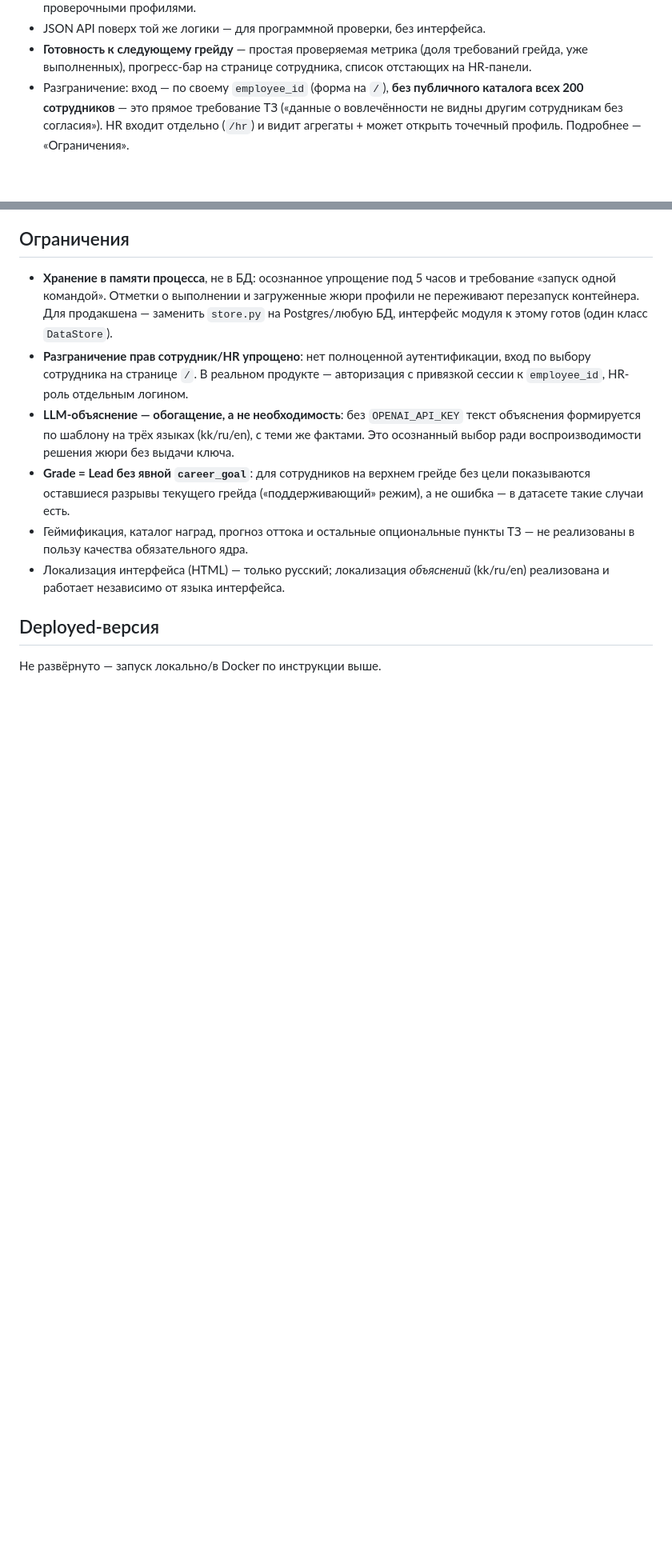
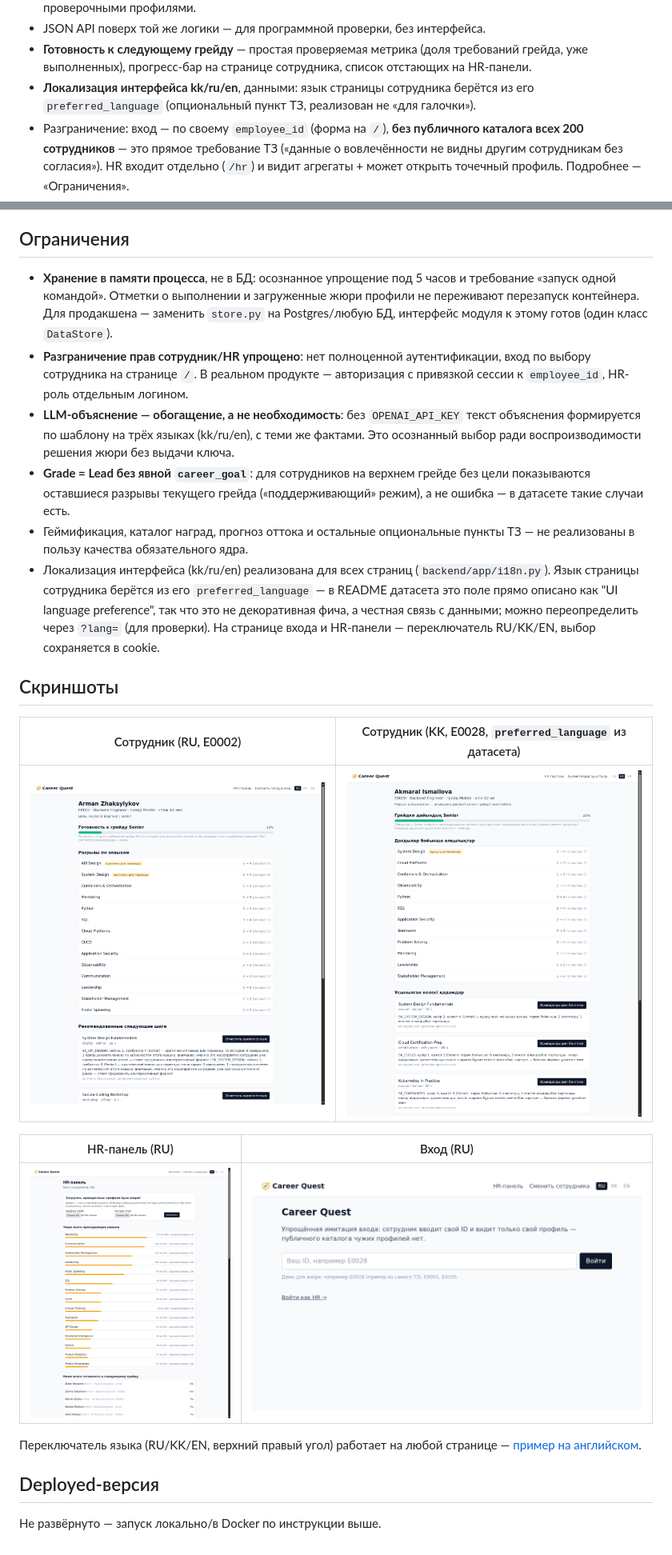
Before and after one commit to BAITC-Hacks/hack-226429c9-qarakus, a Markdown page: README.md, 2 parts joined by grey strips. Shown at 80% size. Drawn GitHub-style; pictures changed too: docs/screenshots/employee-kk.png (added), docs/screenshots/employee-ru.png (added), docs/screenshots/hr-ru.png (added); blank space fills up the shorter version.

Commit message:
локализация и скриншоты

```diff
--- a/README.md
+++ b/README.md
@@ -32,6 +32,8 @@ HackAlem AI, трек **Halyk Bank**, кейс 1 «Career Quest». Платфо
 - **Готовность к следующему грейду** — простая проверяемая метрика (доля требований
   грейда, уже выполненных), прогресс-бар на странице сотрудника, список отстающих на
   HR-панели.
+- **Локализация интерфейса kk/ru/en**, данными: язык страницы сотрудника берётся из его
+  `preferred_language` (опциональный пункт ТЗ, реализован не «для галочки»).
 - Разграничение: вход — по своему `employee_id` (форма на `/`), **без публичного
   каталога всех 200 сотрудников** — это прямое требование ТЗ («данные о вовлечённости
   не видны другим сотрудникам без согласия»). HR входит отдельно (`/hr`) и видит
@@ -192,8 +194,24 @@ uvicorn app.main:app --reload
   ошибка — в датасете такие случаи есть.
 - Геймификация, каталог наград, прогноз оттока и остальные опциональные пункты ТЗ —
   не реализованы в пользу качества обязательного ядра.
-- Локализация интерфейса (HTML) — только русский; локализация *объяснений*
-  (kk/ru/en) реализована и работает независимо от языка интерфейса.
+- Локализация интерфейса (kk/ru/en) реализована для всех страниц (`backend/app/i18n.py`).
+  Язык страницы сотрудника берётся из его `preferred_language` — в README датасета это
+  поле прямо описано как "UI language preference", так что это не декоративная фича, а
+  честная связь с данными; можно переопределить через `?lang=` (для проверки). На
+  странице входа и HR-панели — переключатель RU/KK/EN, выбор сохраняется в cookie.
+
+## Скриншоты
+
+| Сотрудник (RU, E0002) | Сотрудник (KK, E0028, `preferred_language` из датасета) |
+|---|---|
+| ![employee ru](docs/screenshots/employee-ru.png) | ![employee kk](docs/screenshots/employee-kk.png) |
+
+| HR-панель (RU) | Вход (RU) |
+|---|---|
+| ![hr ru](docs/screenshots/hr-ru.png) | ![index ru](docs/screenshots/index-ru.png) |
+
+Переключатель языка (RU/KK/EN, верхний правый угол) работает на любой странице —
+[пример на английском](docs/screenshots/employee-en.png).
 
 ## Deployed-версия
 
```
Also changed, not shown: docs/screenshots/employee-en.png (added), 6 other files.
